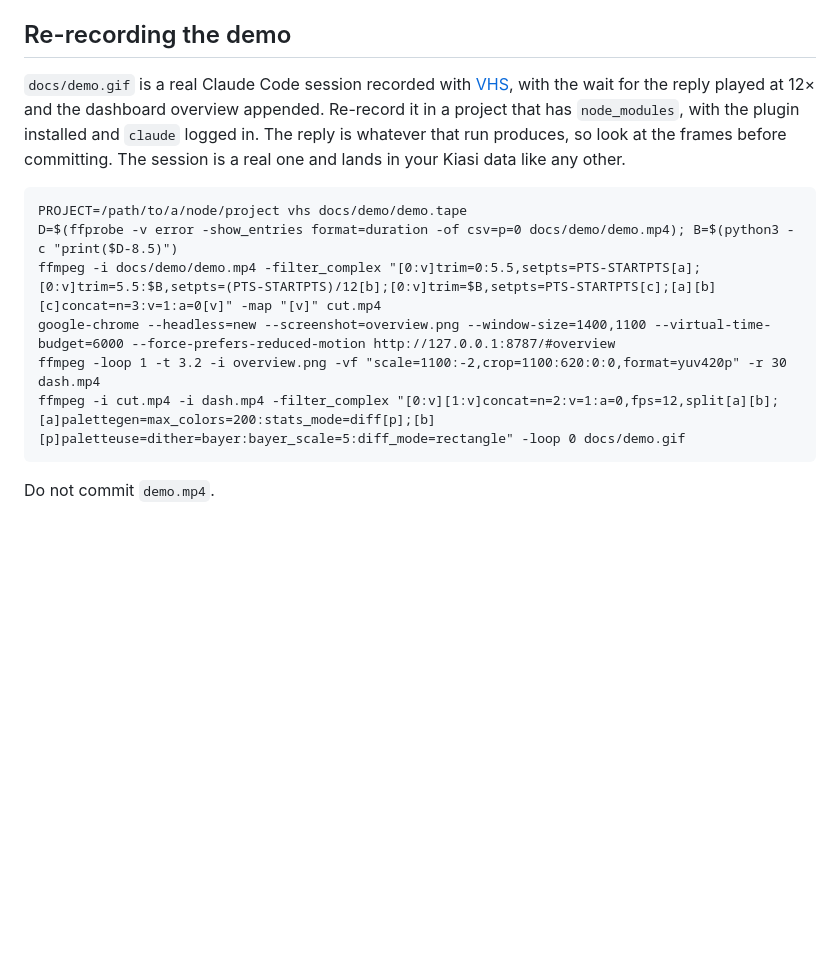
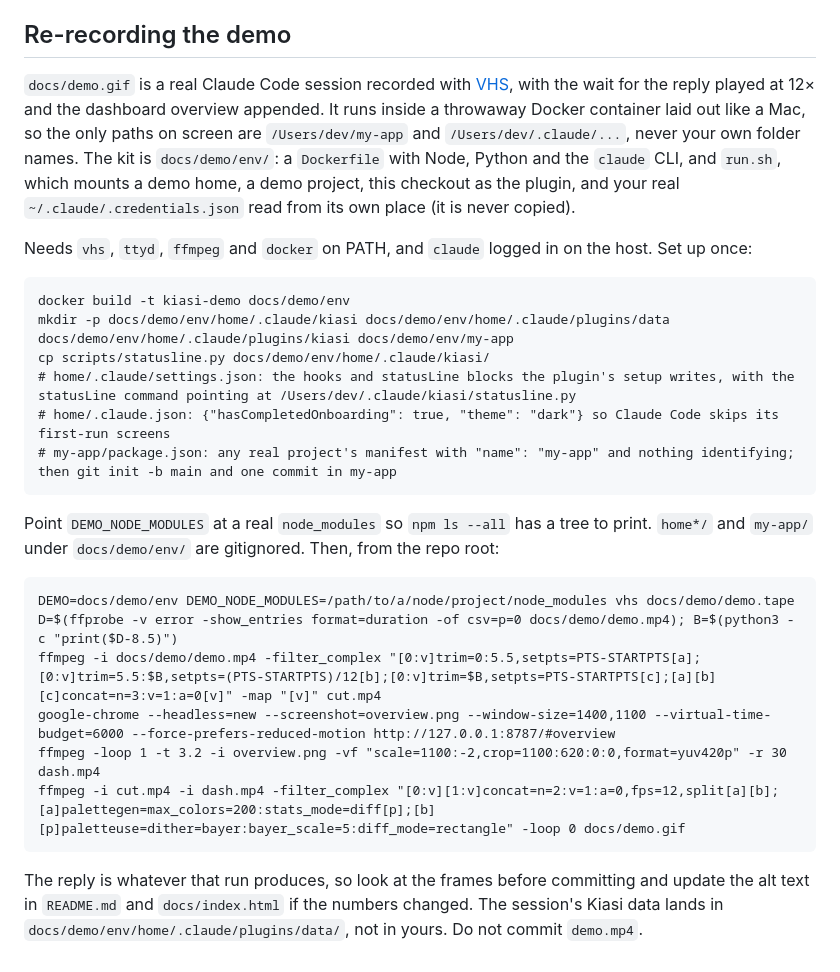
Before and after one commit to raj-rangani/kiasi, a Markdown page: docs/development.md, the part around the change. GitHub-like rendering; blank space fills up the shorter version.

Commit message:
Demo: record inside a Mac-like container so no real folder names appear
The recording now runs in a throwaway Docker container whose home is /Users/dev and whose
project is ~/my-app, so the only paths on screen are generic ones. docs/demo/env holds the
Dockerfile and the run script; the demo home and project are gitignored and the login file
is bind-mounted from the host, never copied. The prompt asks for a three-sentence reply so
the answer fits one screen, and the alt texts match the new reply.

Co-Authored-By: Claude Fable 5.1 <noreply@anthropic.com>

````diff
--- a/docs/development.md
+++ b/docs/development.md
@@ -10,10 +10,23 @@ claude plugin validate .                 # manifest, marketplace and hooks.json
 
 ## Re-recording the demo
 
-`docs/demo.gif` is a real Claude Code session recorded with [VHS](https://github.com/charmbracelet/vhs), with the wait for the reply played at 12× and the dashboard overview appended. Re-record it in a project that has `node_modules`, with the plugin installed and `claude` logged in. The reply is whatever that run produces, so look at the frames before committing. The session is a real one and lands in your Kiasi data like any other.
+`docs/demo.gif` is a real Claude Code session recorded with [VHS](https://github.com/charmbracelet/vhs), with the wait for the reply played at 12× and the dashboard overview appended. It runs inside a throwaway Docker container laid out like a Mac, so the only paths on screen are `/Users/dev/my-app` and `/Users/dev/.claude/...`, never your own folder names. The kit is `docs/demo/env/`: a `Dockerfile` with Node, Python and the `claude` CLI, and `run.sh`, which mounts a demo home, a demo project, this checkout as the plugin, and your real `~/.claude/.credentials.json` read from its own place (it is never copied).
+
+Needs `vhs`, `ttyd`, `ffmpeg` and `docker` on PATH, and `claude` logged in on the host. Set up once:
 
 ```
-PROJECT=/path/to/a/node/project vhs docs/demo/demo.tape
+docker build -t kiasi-demo docs/demo/env
+mkdir -p docs/demo/env/home/.claude/kiasi docs/demo/env/home/.claude/plugins/data docs/demo/env/home/.claude/plugins/kiasi docs/demo/env/my-app
+cp scripts/statusline.py docs/demo/env/home/.claude/kiasi/
+# home/.claude/settings.json: the hooks and statusLine blocks the plugin's setup writes, with the statusLine command pointing at /Users/dev/.claude/kiasi/statusline.py
+# home/.claude.json: {"hasCompletedOnboarding": true, "theme": "dark"} so Claude Code skips its first-run screens
+# my-app/package.json: any real project's manifest with "name": "my-app" and nothing identifying; then git init -b main and one commit in my-app
+```
+
+Point `DEMO_NODE_MODULES` at a real `node_modules` so `npm ls --all` has a tree to print. `home*/` and `my-app/` under `docs/demo/env/` are gitignored. Then, from the repo root:
+
+```
+DEMO=docs/demo/env DEMO_NODE_MODULES=/path/to/a/node/project/node_modules vhs docs/demo/demo.tape
 D=$(ffprobe -v error -show_entries format=duration -of csv=p=0 docs/demo/demo.mp4); B=$(python3 -c "print($D-8.5)")
 ffmpeg -i docs/demo/demo.mp4 -filter_complex "[0:v]trim=0:5.5,setpts=PTS-STARTPTS[a];[0:v]trim=5.5:$B,setpts=(PTS-STARTPTS)/12[b];[0:v]trim=$B,setpts=PTS-STARTPTS[c];[a][b][c]concat=n=3:v=1:a=0[v]" -map "[v]" cut.mp4
 google-chrome --headless=new --screenshot=overview.png --window-size=1400,1100 --virtual-time-budget=6000 --force-prefers-reduced-motion http://127.0.0.1:8787/#overview
@@ -21,4 +34,4 @@ ffmpeg -loop 1 -t 3.2 -i overview.png -vf "scale=1100:-2,crop=1100:620:0:0,forma
 ffmpeg -i cut.mp4 -i dash.mp4 -filter_complex "[0:v][1:v]concat=n=2:v=1:a=0,fps=12,split[a][b];[a]palettegen=max_colors=200:stats_mode=diff[p];[b][p]paletteuse=dither=bayer:bayer_scale=5:diff_mode=rectangle" -loop 0 docs/demo.gif
 ```
 
-Do not commit `demo.mp4`.
+The reply is whatever that run produces, so look at the frames before committing and update the alt text in `README.md` and `docs/index.html` if the numbers changed. The session's Kiasi data lands in `docs/demo/env/home/.claude/plugins/data/`, not in yours. Do not commit `demo.mp4`.
````
Also changed, not shown: README.md (+1 -1 lines), docs/demo.gif, 5 other files.
